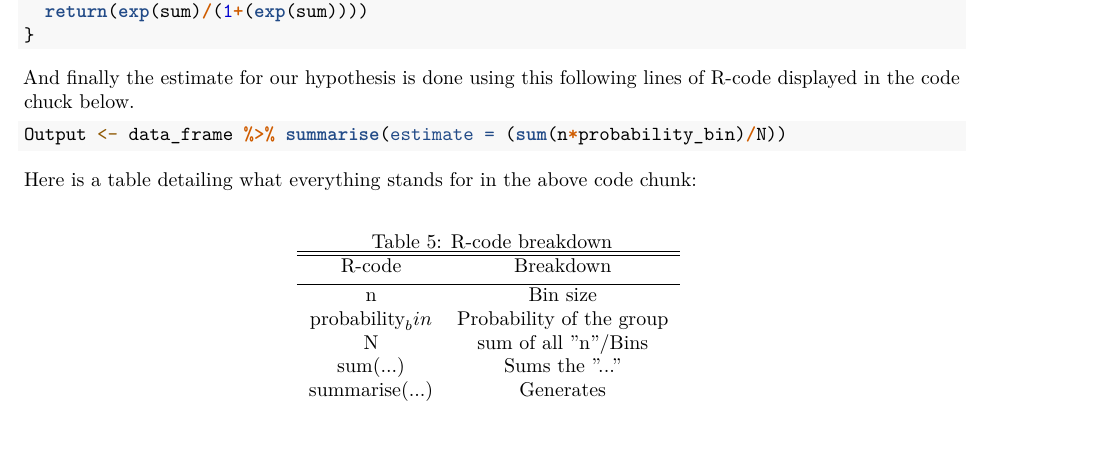
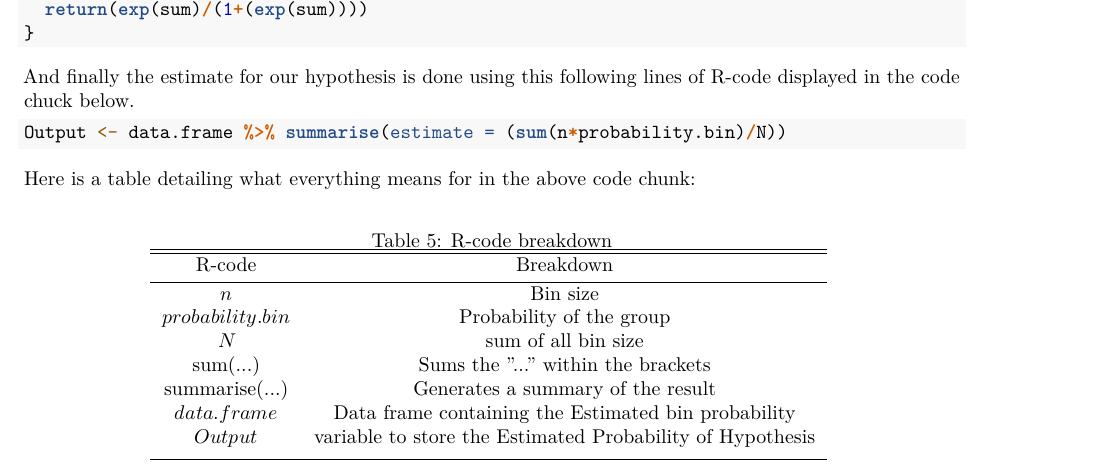
Before and after one commit to soodshru/STA304_A2, an R Markdown document (Assignment2.Rmd): part of page 10 of 34 before the commit and part of page 10 of 10 after it, cut so that both start at the same text. Rendered offline with R 4.5, knitr and Pandoc, then LaTeX, with nearby package versions; some code elsewhere in the file could not run offline.

Commit message:
more tables added + Biblography done

````diff
--- a/Assignment2.Rmd
+++ b/Assignment2.Rmd
@@ -397,9 +397,9 @@ est_p <- function(sum){
 
 And finally the estimate for our hypothesis is done using this following lines of R-code displayed in the code chuck below.
 ```{r, eval=FALSE}
-Output <- data_frame %>% summarise(estimate = (sum(n*probability_bin)/N))
-```
-Here is a table detailing what everything stands for in the above code chunk:
+Output <- data.frame %>% summarise(estimate = (sum(n*probability.bin)/N))
+```
+Here is a table detailing what everything means for in the above code chunk:
 ```{=latex}
 \begin{table}[ht]
 \caption{R-code breakdown} % title of Table
@@ -409,11 +409,14 @@ Here is a table detailing what everything stands for in the above code chunk:
 R-code & Breakdown  \\ [0.5ex] % inserts table
 %heading
 \hline % inserts single horizontal line
-n & Bin size \\ % inserting body of the table
-probability_bin & Probability of the group \\
-N & sum of all "n"/Bins  \\
-sum(...) & Sums the "..." \\ % inserting body of the table
-summarise(...) & Generates  \\[1ex] % [1ex] adds vertical space
+$n$                 & Bin size \\ % inserting body of the table
+$ probability.bin $   & Probability of the group \\
+$N$                 & sum of all bin size  \\
+sum(...)          & Sums the "..." within the brackets  \\ % inserting body of the table
+summarise(...)    & Generates a summary of the result  \\
+$data.frame$        & Data frame containing the Estimated bin probability \\
+$Output$            & variable to store the Estimated Probability of Hypothesis   \\
+[1ex] % [1ex] adds vertical space
 \hline %inserts single line
 \end{tabular}
 \label{table:nonlin} % is used to refer this table in the text
````
Also changed, not shown: Assignment2.Rmd (1 more changed lines).
